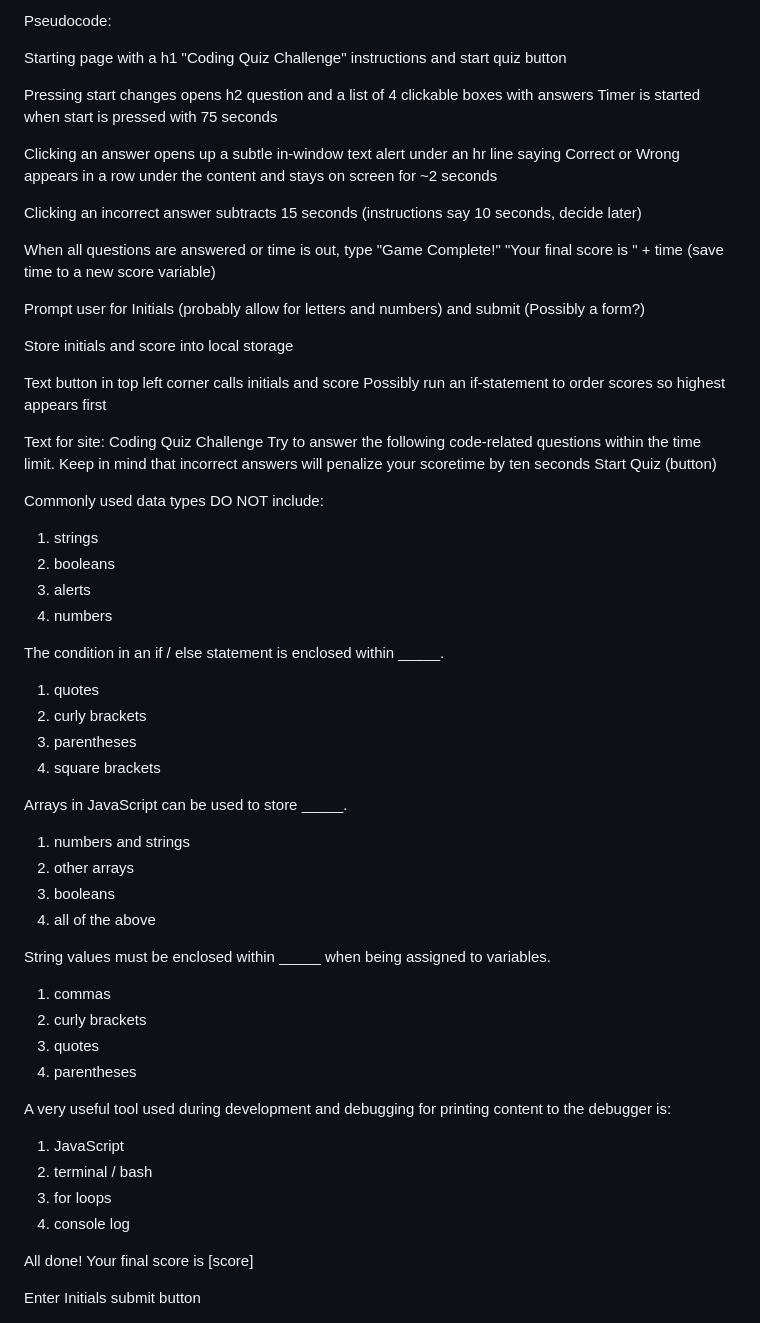
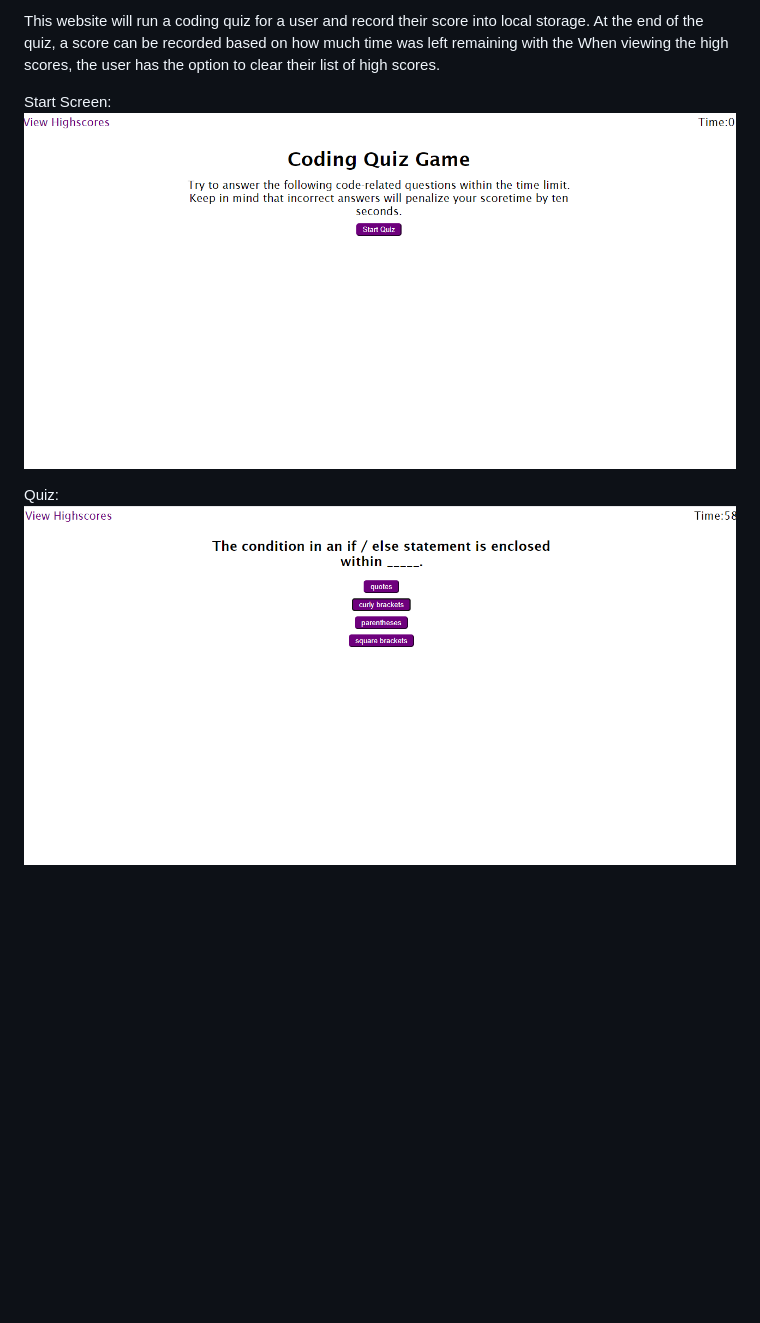
Before and after one commit to mgmoreno22/CodeQuiz, a Markdown page: README.md, the part around the change. Rendered like a GitHub page; pictures changed too: Assets/images/Quiz-Example.png (added), Assets/images/Quiz-Start.png (added); blank space fills up the shorter version.

Commit message:
Added comments and formatting for readability + README images

```diff
--- a/README.md
+++ b/README.md
@@ -1,64 +1,9 @@
-Pseudocode:
+This website will run a coding quiz for a user and record their score into local storage.
+At the end of the quiz, a score can be recorded based on how much time was left remaining with the
+When viewing the high scores, the user has the option to clear their list of high scores.
 
-Starting page with a h1 "Coding Quiz Challenge" instructions and start quiz button
+Start Screen:
+![Quiz Game Start Screen](./Assets/images/Quiz-Start.png)
 
-Pressing start changes opens h2 question and a list of 4 clickable boxes with answers
-    Timer is started when start is pressed with 75 seconds
-
-Clicking an answer opens up a subtle in-window text alert under an hr line saying Correct or Wrong
-    appears in a row under the content and stays on screen for ~2 seconds
-
-Clicking an incorrect answer subtracts 15 seconds (instructions say 10 seconds, decide later)
-
-When all questions are answered or time is out, type "Game Complete!"
-    "Your final score is " + time (save time to a new score variable)
-
-Prompt user for Initials (probably allow for letters and numbers) and submit (Possibly a form?)
-
-Store initials and score into local storage
-
-Text button in top left corner calls initials and score
-    Possibly run an if-statement to order scores so highest appears first
-
-
-Text for site:
-Coding Quiz Challenge
-Try to answer the following code-related questions within the time limit. Keep in mind that incorrect answers will penalize your scoretime by ten seconds
-Start Quiz (button)
-
-Commonly used data types DO NOT include:
-1. strings
-2. booleans
-3. alerts
-4. numbers
-
-The condition in an if / else statement is enclosed within _____.
-1. quotes
-2. curly brackets
-3. parentheses
-4. square brackets
-
-Arrays in JavaScript can be used to store _____.
-1. numbers and strings
-2. other arrays
-3. booleans
-4. all of the above
-
-String values must be enclosed within _____ when being assigned to variables.
-1. commas
-2. curly brackets
-3. quotes
-4. parentheses
-
-A very useful tool used during development and debugging for printing content to the debugger is:
-1. JavaScript
-2. terminal / bash
-3. for loops
-4. console log
-
-All done!
-Your final score is [score]
-
-<form>
-Enter Initials
-<input> submit button
+Quiz:
+![Quiz Game Question Example](./Assets/images/Quiz-Example.png)
```
Also changed, not shown: 6 other files.
